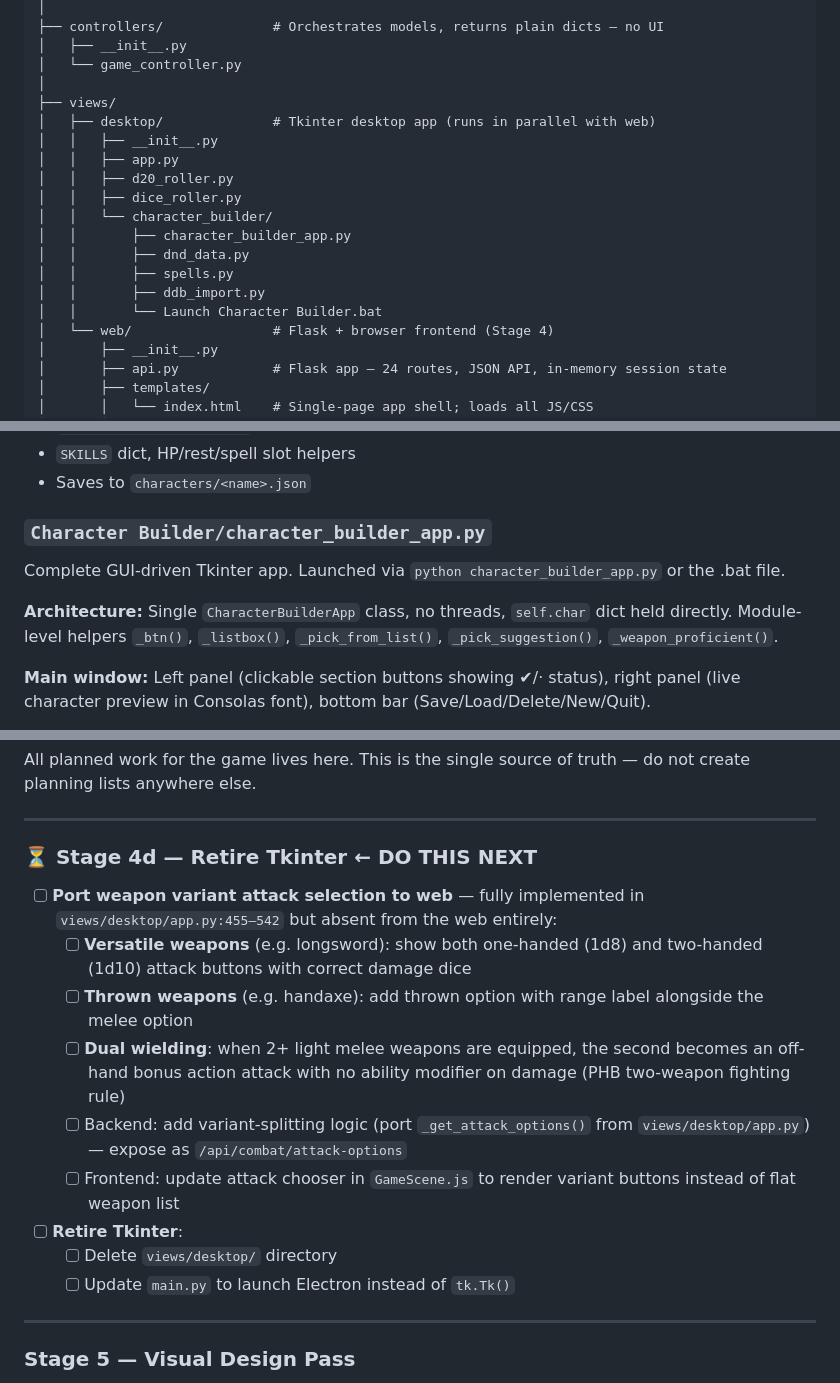
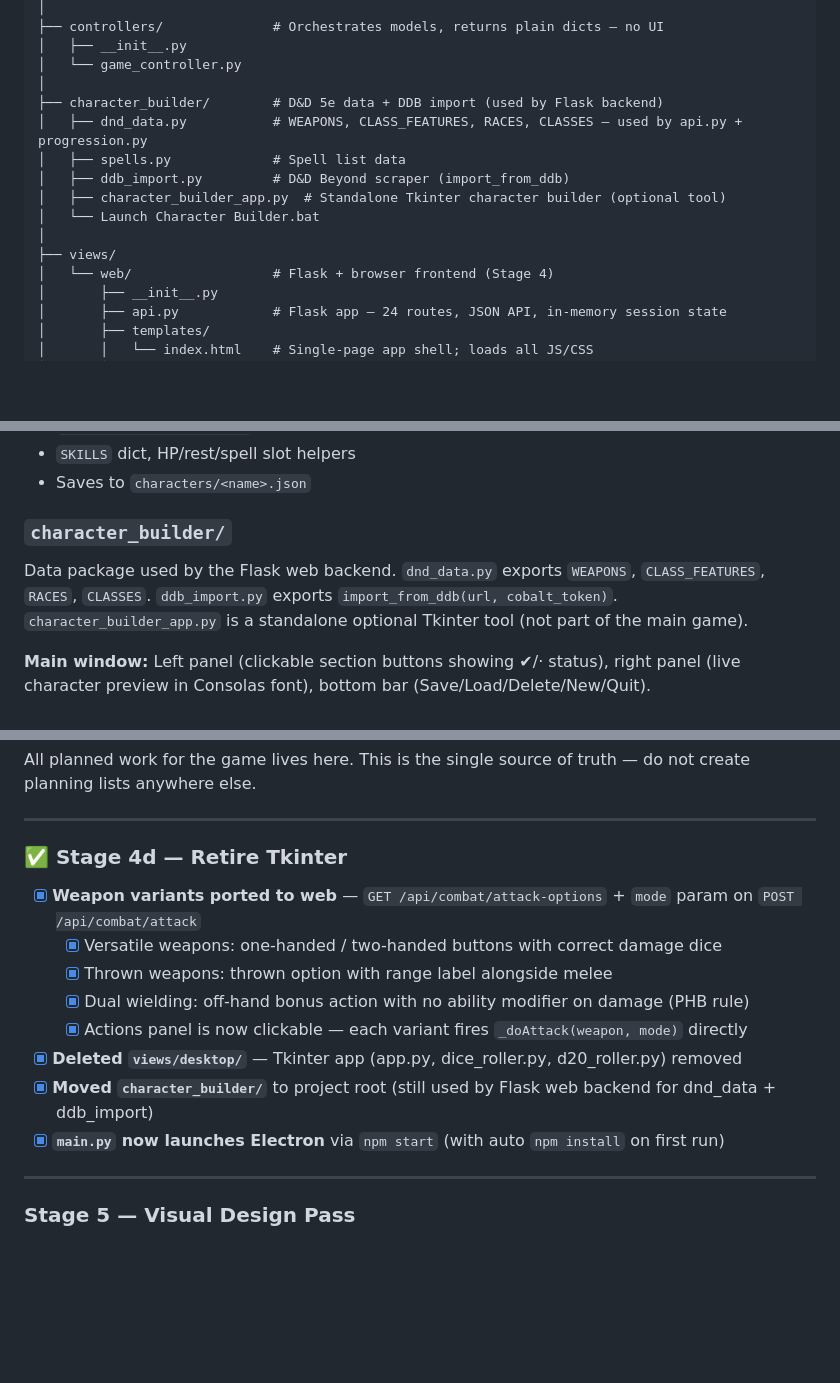
Before and after one commit to Smlcrp/dndgame, a Markdown page: CLAUDE.md, 3 parts joined by grey strips. Rendered like a GitHub page; blank space fills up the shorter version.

Commit message:
Mark Stage 4d complete in CLAUDE.md and README
- CLAUDE.md: update directory tree (character_builder/ at root), remove
  stale desktop references, mark Stage 4d items complete
- README: update Stage 4d status to Complete

Co-Authored-By: Claude Sonnet 4.6 <noreply@anthropic.com>

```diff
--- a/CLAUDE.md
+++ b/CLAUDE.md
@@ -35,18 +35,14 @@ dndgame/
 │   ├── __init__.py
 │   └── game_controller.py
 │
+├── character_builder/        # D&D 5e data + DDB import (used by Flask backend)
+│   ├── dnd_data.py           # WEAPONS, CLASS_FEATURES, RACES, CLASSES — used by api.py + progression.py
+│   ├── spells.py             # Spell list data
+│   ├── ddb_import.py         # D&D Beyond scraper (import_from_ddb)
+│   ├── character_builder_app.py  # Standalone Tkinter character builder (optional tool)
+│   └── Launch Character Builder.bat
+│
 ├── views/
-│   ├── desktop/              # Tkinter desktop app (runs in parallel with web)
-│   │   ├── __init__.py
-│   │   ├── app.py
-│   │   ├── d20_roller.py
-│   │   ├── dice_roller.py
-│   │   └── character_builder/
-│   │       ├── character_builder_app.py
-│   │       ├── dnd_data.py
-│   │       ├── spells.py
-│   │       ├── ddb_import.py
-│   │       └── Launch Character Builder.bat
 │   └── web/                  # Flask + browser frontend (Stage 4)
 │       ├── __init__.py
 │       ├── api.py            # Flask app — 24 routes, JSON API, in-memory session state
@@ -119,10 +115,8 @@ process_death_save(session) -> {"outcome": str, "roll": int, "narrative": str}
 - `SKILLS` dict, HP/rest/spell slot helpers
 - Saves to `characters/<name>.json`
 
-### `Character Builder/character_builder_app.py`
-Complete GUI-driven Tkinter app. Launched via `python character_builder_app.py` or the .bat file.
-
-**Architecture:** Single `CharacterBuilderApp` class, no threads, `self.char` dict held directly. Module-level helpers `_btn()`, `_listbox()`, `_pick_from_list()`, `_pick_suggestion()`, `_weapon_proficient()`.
+### `character_builder/`
+Data package used by the Flask web backend. `dnd_data.py` exports `WEAPONS`, `CLASS_FEATURES`, `RACES`, `CLASSES`. `ddb_import.py` exports `import_from_ddb(url, cobalt_token)`. `character_builder_app.py` is a standalone optional Tkinter tool (not part of the main game).
 
 **Main window:** Left panel (clickable section buttons showing ✔/· status), right panel (live character preview in Consolas font), bottom bar (Save/Load/Delete/New/Quit).
 
@@ -264,17 +249,16 @@ All planned work for the game lives here. This is the single source of truth —
 
 ---
 
-### ⏳ Stage 4d — Retire Tkinter ← DO THIS NEXT
+### ✅ Stage 4d — Retire Tkinter
 
-- [ ] **Port weapon variant attack selection to web** — fully implemented in `views/desktop/app.py:455–542` but absent from the web entirely:
-  - [ ] **Versatile weapons** (e.g. longsword): show both one-handed (1d8) and two-handed (1d10) attack buttons with correct damage dice
-  - [ ] **Thrown weapons** (e.g. handaxe): add thrown option with range label alongside the melee option
-  - [ ] **Dual wielding**: when 2+ light melee weapons are equipped, the second becomes an off-hand bonus action attack with no ability modifier on damage (PHB two-weapon fighting rule)
-  - [ ] Backend: add variant-splitting logic (port `_get_attack_options()` from `views/desktop/app.py`) — expose as `/api/combat/attack-options`
-  - [ ] Frontend: update attack chooser in `GameScene.js` to render variant buttons instead of flat weapon list
-- [ ] **Retire Tkinter**:
-  - [ ] Delete `views/desktop/` directory
-  - [ ] Update `main.py` to launch Electron instead of `tk.Tk()`
+- [x] **Weapon variants ported to web** — `GET /api/combat/attack-options` + `mode` param on `POST /api/combat/attack`
+  - [x] Versatile weapons: one-handed / two-handed buttons with correct damage dice
+  - [x] Thrown weapons: thrown option with range label alongside melee
+  - [x] Dual wielding: off-hand bonus action with no ability modifier on damage (PHB rule)
+  - [x] Actions panel is now clickable — each variant fires `_doAttack(weapon, mode)` directly
+- [x] **Deleted `views/desktop/`** — Tkinter app (app.py, dice_roller.py, d20_roller.py) removed
+- [x] **Moved `character_builder/`** to project root (still used by Flask web backend for dnd_data + ddb_import)
+- [x] **`main.py` now launches Electron** via `npm start` (with auto `npm install` on first run)
 
 ---
 
```
Also changed, not shown: other parts of CLAUDE.md (+1 -10 lines), README.md (+1 -1 lines).
